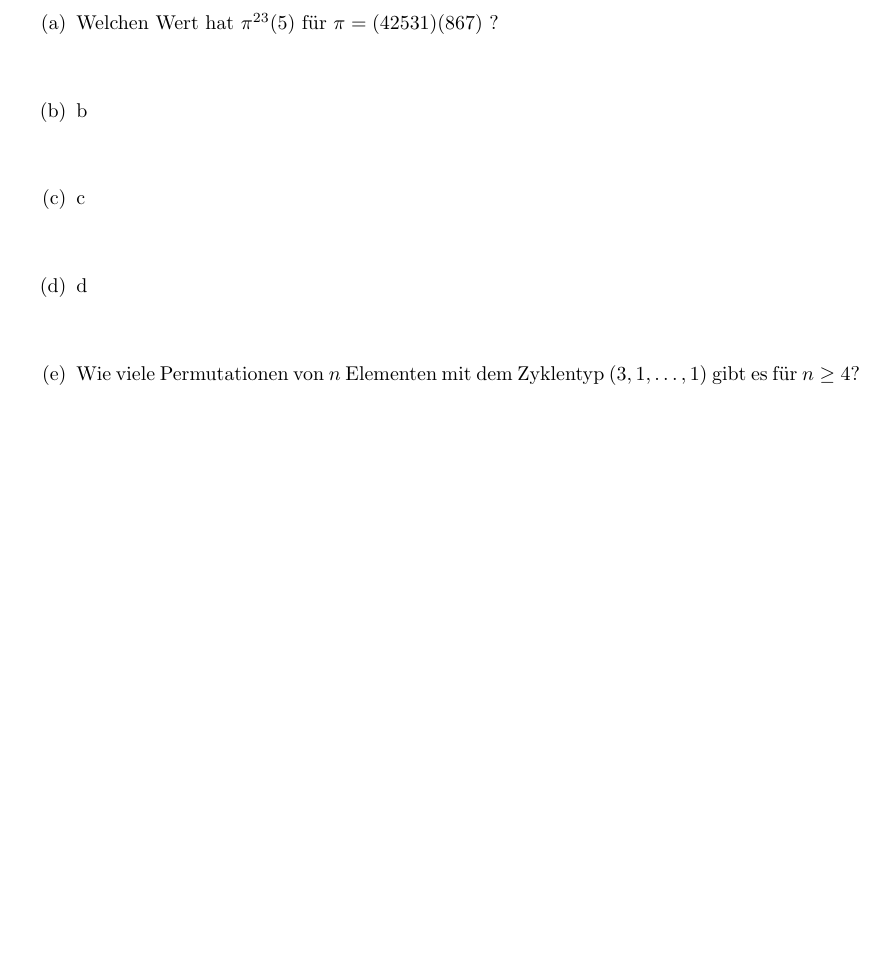
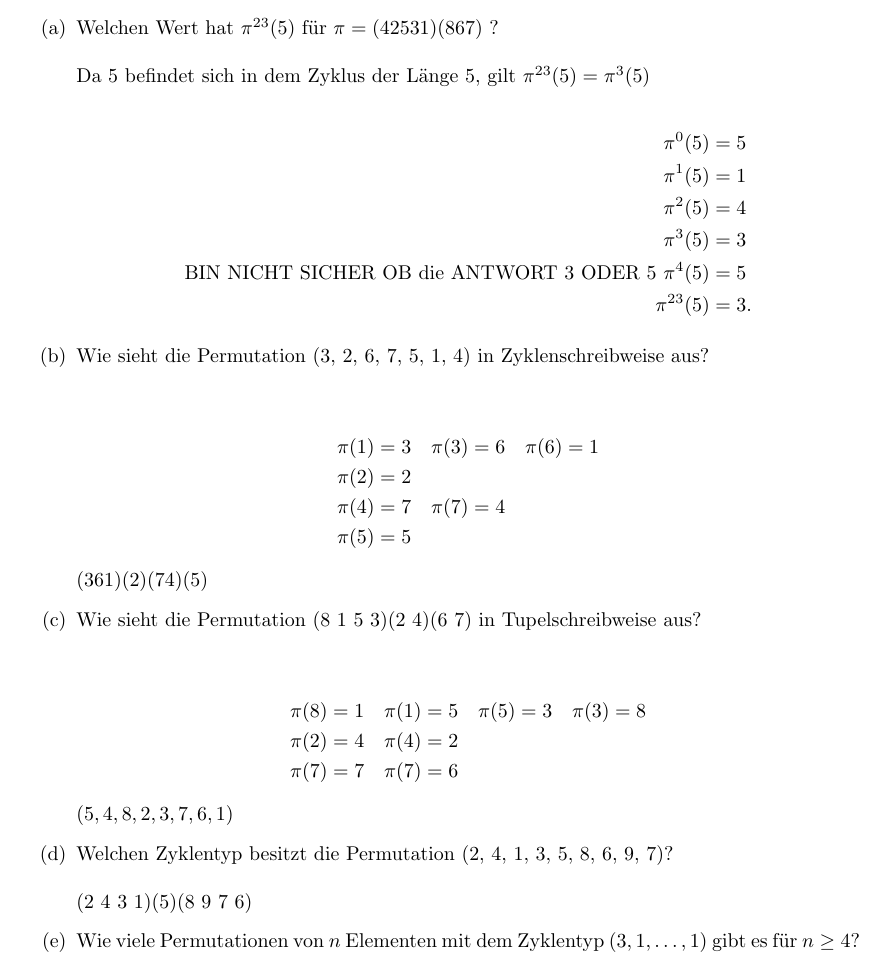
Before and after one commit to Kompasua/mds, a LaTeX document (03/blatt_3.tex): part of the page before the commit and part of page 1 of 2 after it, cut so that both start at the same text, the shorter picture padded with empty space. Compiled offline with pdfLaTeX.

Commit message:
a,b,c,d,e

```diff
--- a/03/blatt_3.tex
+++ b/03/blatt_3.tex
@@ -9,16 +9,36 @@
     \begin{enumerate}[label=(\alph*)]
         % Task (a)
         \item Welchen Wert hat $\pi^{23}(5)$ f\"ur $\pi=(4 2 5 3 1)(8 6 7)$ ?\\\\
-
+        Da 5 befindet sich in dem Zyklus der Länge 5, gilt $\pi^{23}(5)=\pi^{3}(5)$
+        \\
+               \begin{align*}
+        \pi^{0}(5) &= 5\\
+        \pi^1(5) &= 1 \\
+        \pi^2(5) &= 4\\
+        \pi^3(5) &= 3\\
+        \textrm {BIN NICHT  SICHER OB die ANTWORT 3 ODER 5 } \pi^4(5) &= 5\\
+        \pi^{23}(5)&=3.
+               \end{align*}
         % Task (b)
-        \item b\\\\
-
+        \item Wie sieht die Permutation (3, 2, 6, 7, 5, 1, 4) in Zyklenschreibweise aus?\\\\
+              \begin{align*}
+              \pi(1) &= 3 \quad \pi(3)=6 \quad \pi(6)=1 \\
+              \pi(2) &= 2\\
+              \pi(4) &= 7 \quad \pi(7)=4 \\
+              \pi(5) &= 5
+              \end{align*}
+        $(361)(2)(74)(5)$
         % Task (c)
-        \item c\\\\
-
+        \item Wie sieht die Permutation (8 1 5 3)(2 4)(6 7) in Tupelschreibweise aus?\\\\
+        \begin{align*}
+        	\pi(8) &=1 \quad \pi(1)= 5 \quad \pi(5)=3 \quad \pi(3)=8\\
+        	\pi(2) &=4 \quad \pi(4)=2\\
+        	\pi(7) &=7 \quad \pi(7)=6
+        \end{align*}
+        $(5, 4,8,2,3,7,6,1)$
         % Task (d)
-        \item d\\\\
-
+        \item Welchen Zyklentyp besitzt die Permutation (2, 4, 1, 3, 5, 8, 6, 9, 7)?\\\\
+        (2 4 3 1)(5)(8 9 7 6)
         % Task (e)
         \item Wie viele Permutationen von $n$ Elementen mit dem Zyklentyp
         $(3, 1, \ldots, 1)$ gibt es für $n \geq 4$?\\\\
```
Also changed, not shown: 03/blatt_3.pdf, Scripten/mds.pdf.
